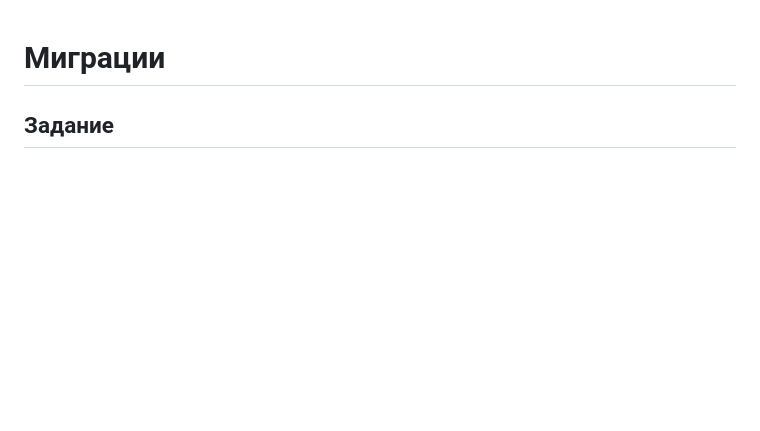
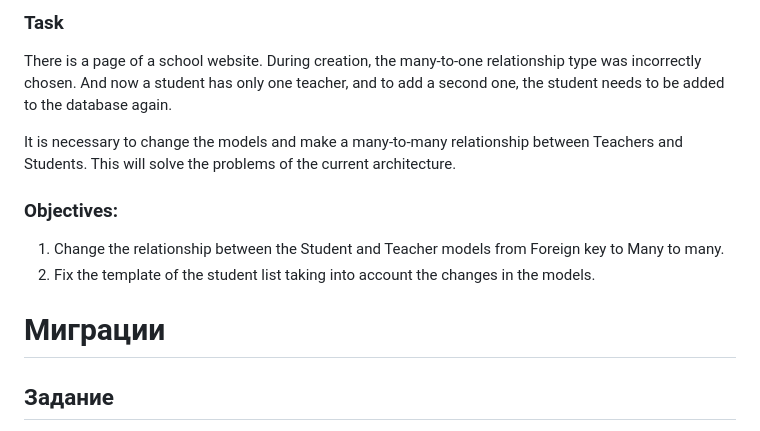
Before and after one commit to Roman9456/School-website, a Markdown page: README.md, the part around the change. Rendered like a GitHub page; blank space fills up the shorter version.

```diff
--- a/README.md
+++ b/README.md
@@ -1,3 +1,17 @@
+### Task
+There is a page of a school website. During creation, the many-to-one relationship type was incorrectly chosen. And now a student has only one teacher, and to add a second one, the student needs to be added to the database again.
+
+It is necessary to change the models and make a many-to-many relationship between Teachers and Students. This will solve the problems of the current architecture.
+
+### Objectives:
+1. Change the relationship between the Student and Teacher models from Foreign key to Many to many.
+2. Fix the template of the student list taking into account the changes in the models.
+
+
+
+
+
+
 # Миграции
 
 ## Задание
```
